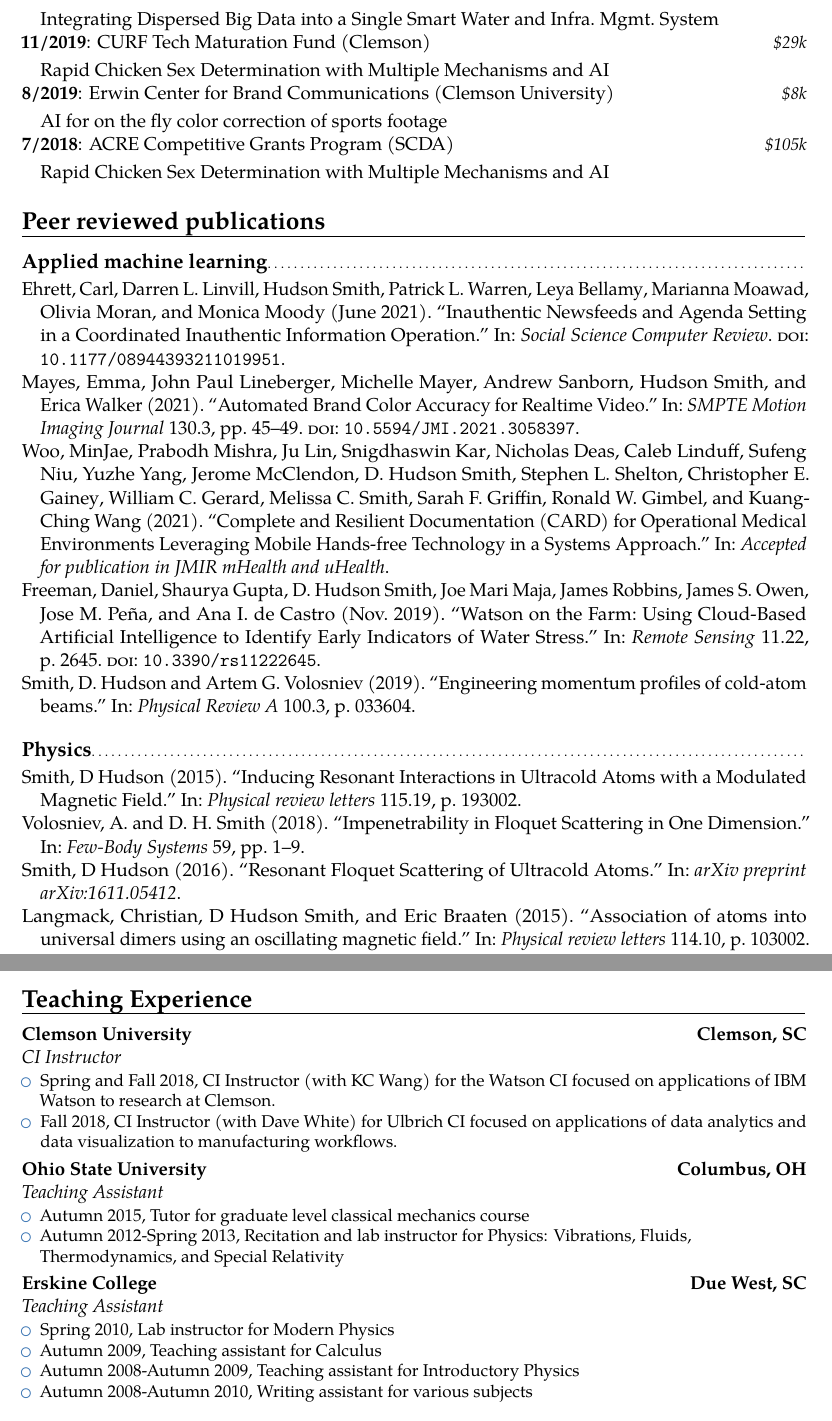
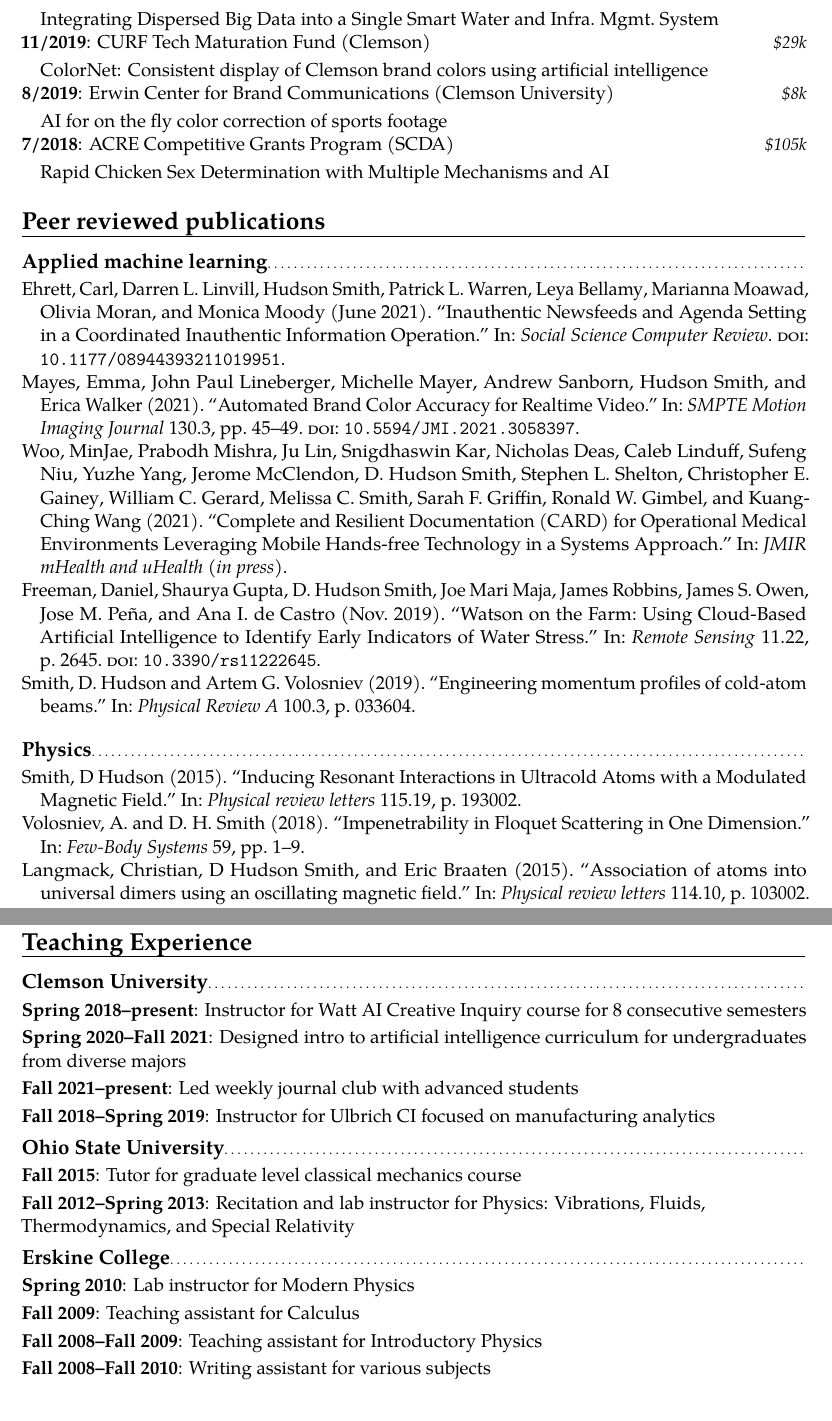
Before and after one commit to dhudsmith/cv, a LaTeX CV (cv.tex, which reads pubs_ml.bib, pubs_phys.bib): two parts of pages 2 and 4 of 4, joined at a grey line, cut so that both start at the same text. Compiled offline with pdfLaTeX.

Commit message:
numerous corrections

```diff
--- a/cv.tex
+++ b/cv.tex
@@ -95,7 +95,7 @@ Holcombe Dept. of ECE}{Clemson, SC}{}{}  % arguments 3 to 6 can be left empty
 \quad Integrating Dispersed Big Data into a Single Smart Water and Infra.~Mgmt.~System
 
 \cvitemwithcomment{11/2019}{CURF Tech Maturation Fund (Clemson)}{\$29k}
-\quad Rapid Chicken Sex Determination with Multiple Mechanisms and AI
+\quad ColorNet: Consistent display of Clemson brand colors using artificial intelligence
 
 \cvitemwithcomment{8/2019}{Erwin Center for Brand Communications (Clemson University)}{\$8k}
 \quad AI for on the fly color correction of sports footage
@@ -134,31 +134,21 @@ Holcombe Dept. of ECE}{Clemson, SC}{}{}  % arguments 3 to 6 can be left empty
 \end{refsection}
 
 \section{Teaching Experience}
-\cventry{}{CI Instructor}{Clemson University}{Clemson, SC}{}
-{
-  \begin{itemize}
-  \item Spring and Fall 2018, CI Instructor (with KC Wang) for the Watson CI focused on applications of IBM Watson to research at Clemson.
-  \item Fall 2018, CI Instructor (with Dave White) for Ulbrich CI focused on applications of data analytics and data visualization to manufacturing workflows.
-    \end{itemize}
-  }
+\subsection{Clemson University}
+\cvitem{Spring 2018--present}{Instructor for Watt AI Creative Inquiry course for 8 consecutive semesters}
+\cvitem{Spring 2020--Fall 2021}{Designed intro to artificial intelligence curriculum for undergraduates from diverse majors}
+\cvitem{Fall 2021--present}{Led weekly journal club with advanced students}
+\cvitem{Fall 2018--Spring 2019}{Instructor for Ulbrich CI focused on manufacturing analytics}
 
-\cventry{}{Teaching Assistant}{Ohio State University}{Columbus, OH}{}
-{
-\begin{itemize}
-\item Autumn 2015, Tutor for graduate level classical mechanics course
-\item Autumn 2012-Spring 2013, Recitation and lab instructor for Physics: Vibrations, Fluids,\\Thermodynamics, and Special Relativity
-\end{itemize}
-}
+\subsection{Ohio State University}
+\cvitem{Fall 2015}{Tutor for graduate level classical mechanics course}
+\cvitem{Fall 2012--Spring 2013}{Recitation and lab instructor for Physics: Vibrations, Fluids,\\Thermodynamics, and Special Relativity}
 
-\cventry{}{Teaching Assistant}{Erskine College}{Due West, SC}{}
-{
-\begin{itemize}
-\item Spring 2010, Lab instructor for Modern Physics
-\item Autumn 2009, Teaching assistant for Calculus
-\item Autumn 2008-Autumn 2009, Teaching assistant for Introductory Physics
-\item Autumn 2008-Autumn 2010, Writing assistant for various subjects
-\end{itemize}
-}
+\subsection{Erskine College}
+\cvitem{Spring 2010}{Lab instructor for Modern Physics}
+\cvitem{Fall 2009}{Teaching assistant for Calculus}
+\cvitem{Fall 2008--Fall 2009}{Teaching assistant for Introductory Physics}
+\cvitem{Fall 2008--Fall 2010}{Writing assistant for various subjects}
 
 \section{Computational tools}
 \begin{itemize}
--- a/pubs_ml.bib
+++ b/pubs_ml.bib
@@ -20,8 +20,8 @@
 @article{woo_2021_card,
   title={Complete and Resilient Documentation (CARD) for Operational Medical Environments Leveraging Mobile Hands-free Technology in a Systems Approach},
   author={Woo, MinJae and Mishra, Prabodh and Lin, Ju and Kar, Snigdhaswin and  Deas, Nicholas and Linduff, Caleb and Niu, Sufeng and Yang, Yuzhe and McClendon, Jerome and Smith, D. Hudson and Shelton, Stephen L. and Gainey,   Christopher E. and Gerard, William C. and Smith, Melissa C. and Griffin, Sarah F. and Gimbel, Ronald W. and Wang, Kuang-Ching},
-  journal={Accepted for publication in JMIR mHealth and uHealth},
-  year={2021},
+  journal={JMIR mHealth and uHealth (in press)},
+  year=2021,
   publisher={JMIR Publications Inc., Toronto, Canada}
 },
 @article{freeman2019watson,
--- a/pubs_phys.bib
+++ b/pubs_phys.bib
@@ -18,9 +18,6 @@ publisher= {American Physical Society}
   pages={1-9}
 },
 
-@article{smith2016resonant, title= {Resonant Floquet Scattering of Ultracold Atoms}, author= {Smith, D Hudson}, journal= {arXiv preprint arXiv:1611.05412}, year= {2016}}
-
-,
 @article{langmack2015association, title= {Association of atoms into universal dimers using an oscillating magnetic field}, author= {Langmack, Christian and Smith, D Hudson and Braaten, Eric}, journal= {Physical review letters}, volume= {114}, number= {10}, pages= {103002}, year= {2015}, publisher= {American Physical Society}}
 
 ,
```
Also changed, not shown: cv.pdf, 1 other file.
